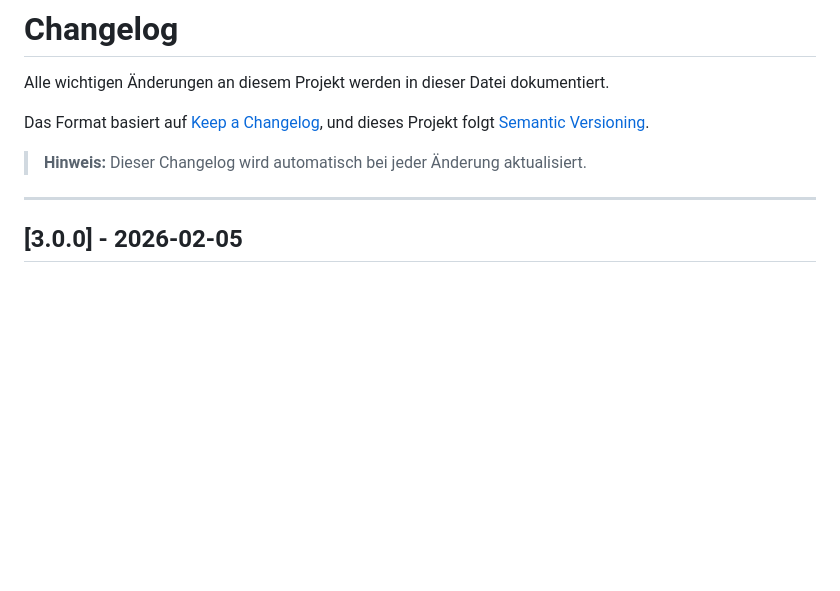
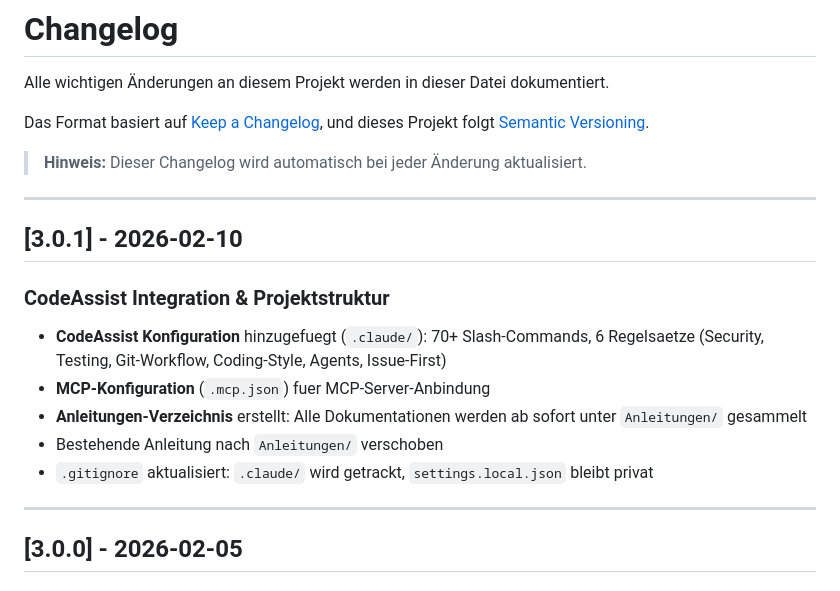
Before and after one commit to EzR3aL/Trading-Bot, a Markdown page: CHANGELOG.md, the part around the change. Drawn GitHub-style; blank space fills up the shorter version.

Commit message:
docs: update changelog for CodeAssist integration

```diff
--- a/CHANGELOG.md
+++ b/CHANGELOG.md
@@ -6,6 +6,18 @@ Das Format basiert auf [Keep a Changelog](https://keepachangelog.com/de/1.0.0/),
 und dieses Projekt folgt [Semantic Versioning](https://semver.org/lang/de/).
 
 > **Hinweis:** Dieser Changelog wird automatisch bei jeder Änderung aktualisiert.
+
+---
+
+## [3.0.1] - 2026-02-10
+
+### CodeAssist Integration & Projektstruktur
+
+- **CodeAssist Konfiguration** hinzugefuegt (`.claude/`): 70+ Slash-Commands, 6 Regelsaetze (Security, Testing, Git-Workflow, Coding-Style, Agents, Issue-First)
+- **MCP-Konfiguration** (`.mcp.json`) fuer MCP-Server-Anbindung
+- **Anleitungen-Verzeichnis** erstellt: Alle Dokumentationen werden ab sofort unter `Anleitungen/` gesammelt
+- Bestehende Anleitung nach `Anleitungen/` verschoben
+- `.gitignore` aktualisiert: `.claude/` wird getrackt, `settings.local.json` bleibt privat
 
 ---
 
```
